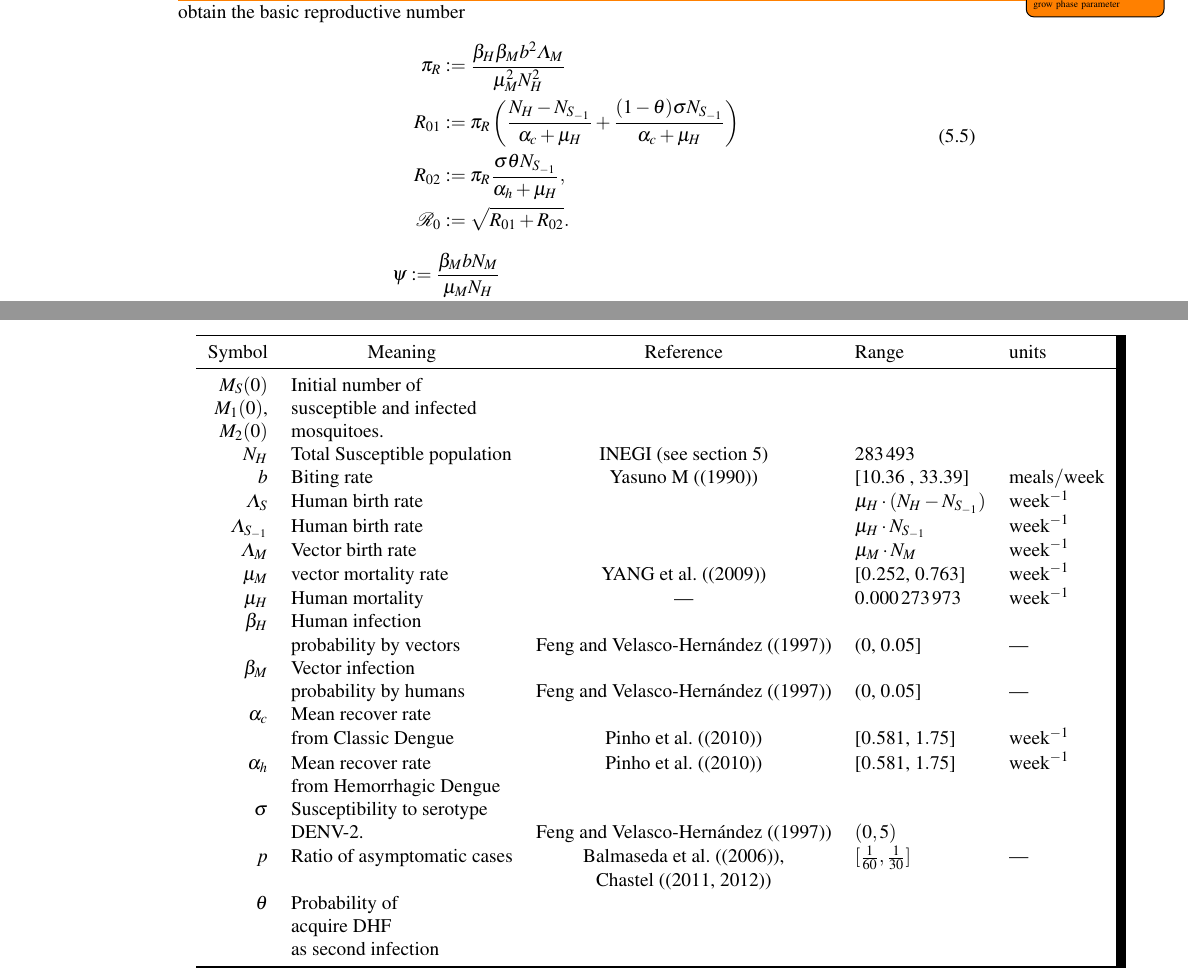
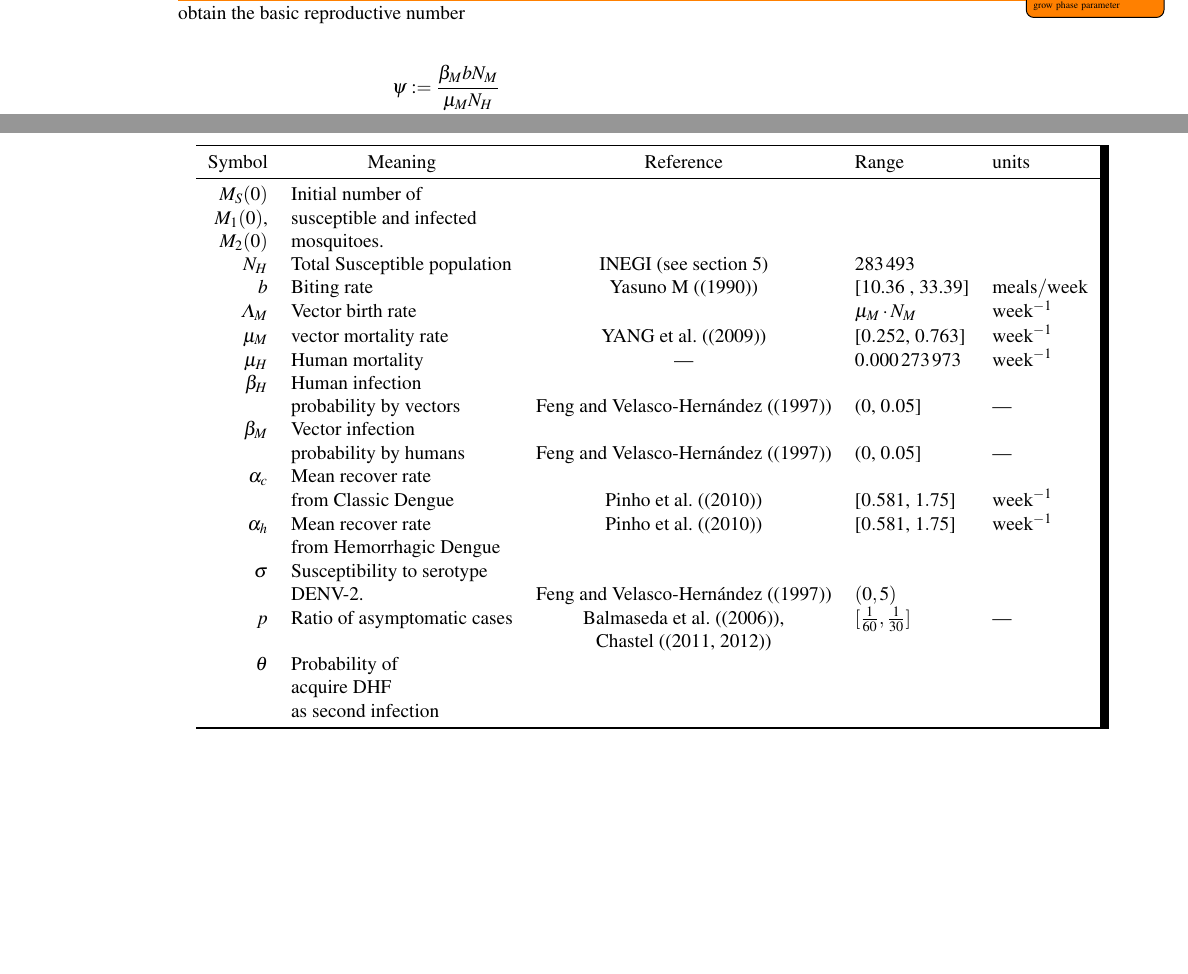
Before and after one commit to SaulDiazInfante/DengueProyect, a LaTeX document (main.tex, which reads tableParameters.tex, twoStrainsModel.tex): two parts of pages 11 and 12 of 23 before the commit and two parts of pages 11 and 12 of 22 after it, joined at a grey line, cut so that both start at the same text, the shorter picture padded with empty space. Compiled offline with pdfLaTeX.

Commit message:
edited Daneil version

```diff
--- a/tableParameters.tex
+++ b/tableParameters.tex
@@ -25,20 +25,20 @@
 			&\cite{YasunoM1990}
 			&[10.36 , 33.39] & $\si{meals \per week}$
 		\\
-			$\Lambda_S$
-				& Human birth rate
-				&
-				&
-					$\mu_H \cdot (N_H - N_{S_{-1}})$
-				& $\si{week^{-1}}$
-		\\
-			$\Lambda_{S_{-1}}$
-				& Human birth rate
-				&
-				&
-					$\mu_H \cdot N_{S_{-1}}$
-				& $\si{week^{-1}}$
-		\\
+%			$\Lambda_S$
+%				& Human birth rate
+%				&
+%				&
+%					$\mu_H \cdot (N_H - N_{S_{-1}})$
+%				& $\si{week^{-1}}$
+%		\\
+%			$\Lambda_{S_{-1}}$
+%				& Human birth rate
+%				&
+%				&
+%					$\mu_H \cdot N_{S_{-1}}$
+%				& $\si{week^{-1}}$
+%		\\
 			$\Lambda_M$
 			& Vector birth rate
 			&
--- a/twoStrainsModel.tex
+++ b/twoStrainsModel.tex
@@ -223,32 +223,32 @@ $$
 Using the next generation operator method
 reported as in \cite{Feng1997a}, we obtain
 the basic reproductive number
-\begin{equation}
-	\begin{aligned}
-		\pi_R & :=
-			\frac{\beta_H \beta_M b^2 \Lambda_M}{
-				\mu_M ^ 2  N_H ^ 2
-		}
-	\\
-		R_{01} & :=
-			\pi_R
-			\left(
-				\frac{N_H - N_{S_{-1}}}{ \alpha_c + \mu_H}
-				+
-				\frac{(1- \theta ) \sigma N_{S_{-1}}}{ \alpha_c + \mu_H}
-			\right)
-		\\
-		R_{02}& :=
-			\pi_R
-				\frac{
-					\sigma \theta N_{S_{-1}}
-				}{\alpha_h + \mu_H},
+%\begin{equation}
+%	\begin{aligned}
+%		\pi_R & :=
+%			\frac{\beta_H \beta_M b^2 \Lambda_M}{
+%				\mu_M ^ 2  N_H ^ 2
+%		}
+%	\\
+%		R_{01} & :=
+%			\pi_R
+%			\left(
+%				\frac{N_H - N_{S_{-1}}}{ \alpha_c + \mu_H}
+%				+
+%				\frac{(1- \theta ) \sigma N_{S_{-1}}}{ \alpha_c + \mu_H}
+%			\right)
+%		\\
+%		R_{02}& :=
+%			\pi_R
+%				\frac{
+%					\sigma \theta N_{S_{-1}}
+%				}{\alpha_h + \mu_H},
 %\qquad
-	\\
-	\mathcal{R}_0 & :=
-			\sqrt{ R_{01}+R_{02} }.
-	\end{aligned}
-\end{equation}
+%	\\
+%	\mathcal{R}_0 & :=
+%			\sqrt{ R_{01}+R_{02} }.
+%	\end{aligned}
+%\end{equation}
 %
 \begin{equation}
 	\begin{aligned}
```
Also changed, not shown: discution.tex (+9 -1 lines).
